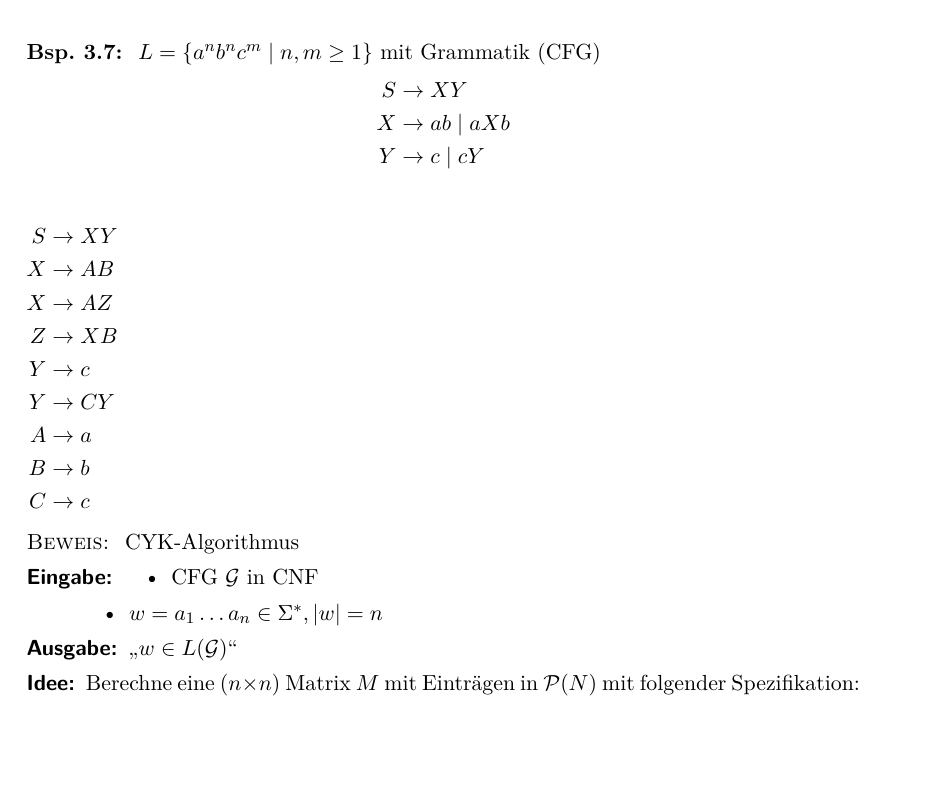
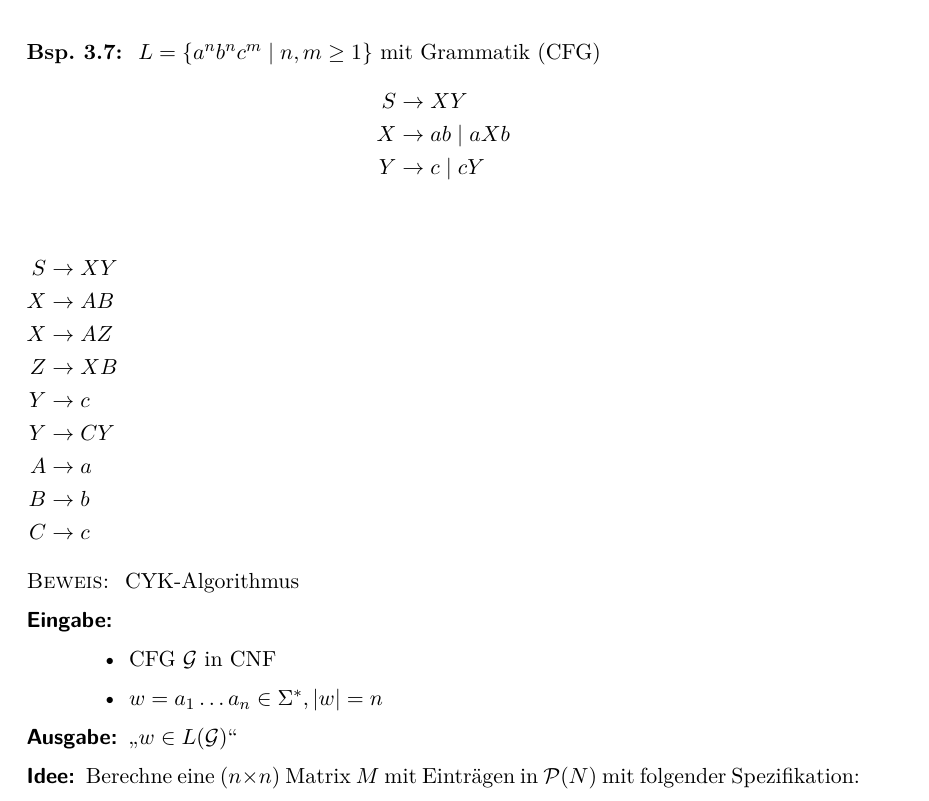
Before and after one commit to proglang/Informatik-III-Theoretische-Informatik, a LaTeX document (Info_3_Skript_WS2016-17.tex, which reads 3-Grammatiken_und_kontextfreie_Sprachen.tex): part of page 51 of 72, cut so that both start at the same text, the shorter picture padded with empty space. Compiled offline with pdfLaTeX.

Commit message:
Formatting

```diff
--- a/3-Grammatiken_und_kontextfreie_Sprachen.tex
+++ b/3-Grammatiken_und_kontextfreie_Sprachen.tex
@@ -889,7 +889,7 @@ Die Transformation nach \ac{CNF} benötigt Zeit $O(|\mathcal{G}|^2)$. Die Größ
 \begin{proof}
 		\ac{CYK}-Algorithmus
 		\begin{description}
-	    \item[Eingabe:]
+	    \item[Eingabe:] \hfill
 		\begin{itemize}
 			\item \ac{CFG} $\mathcal{G}$ in \ac{CNF}
 			\item $w = a_1\dots a_n\in\Sigma^*, |w|=n$
```
